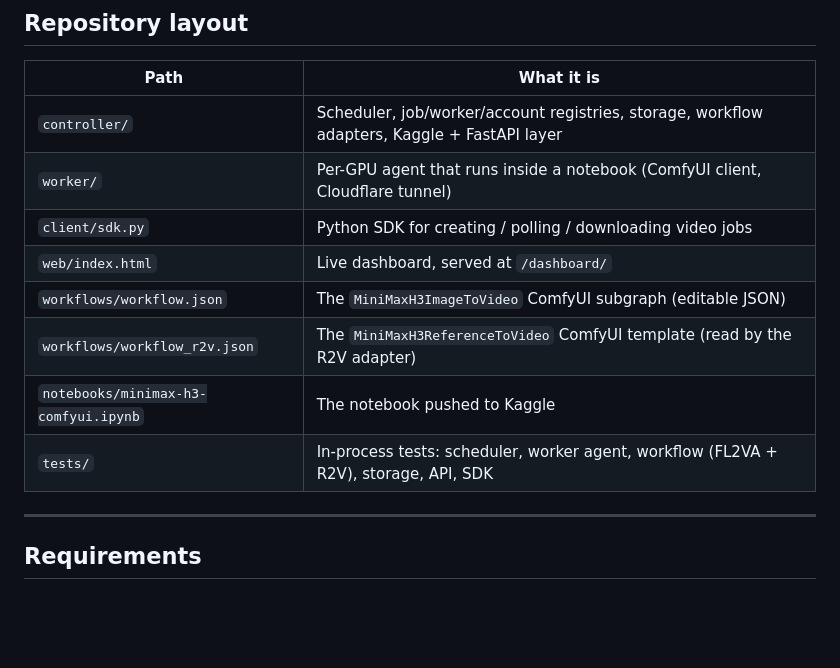
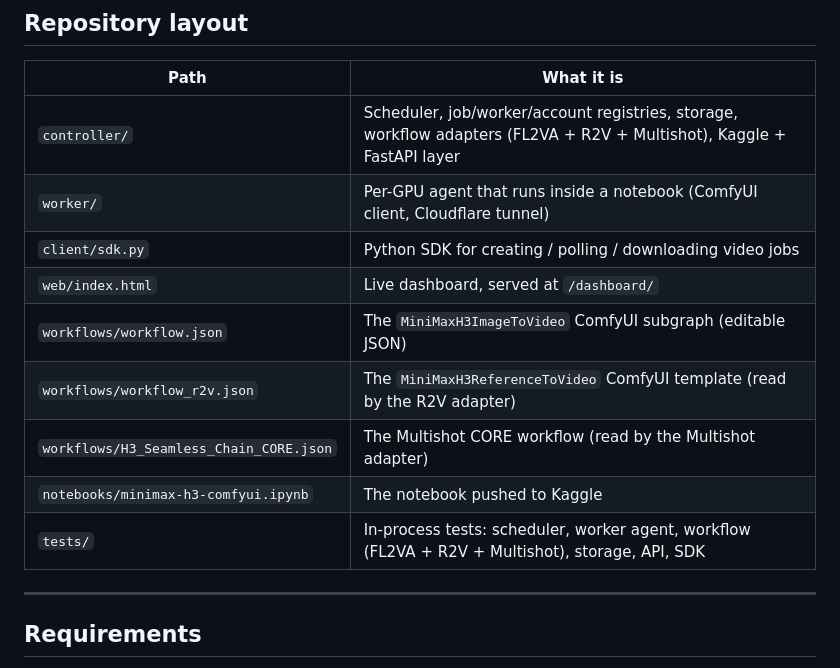
Before and after one commit to wxujie/minimax-h3-orchestrator, a Markdown page: README.md, the part around one of its changes. Drawn GitHub-style; blank space fills up the shorter version.

```diff
--- a/README.md
+++ b/README.md
@@ -72,14 +72,15 @@ Design facts worth knowing up front:
 
 | Path | What it is |
 |------|------------|
-| `controller/` | Scheduler, job/worker/account registries, storage, workflow adapters, Kaggle + FastAPI layer |
+| `controller/` | Scheduler, job/worker/account registries, storage, workflow adapters (FL2VA + R2V + Multishot), Kaggle + FastAPI layer |
 | `worker/` | Per-GPU agent that runs inside a notebook (ComfyUI client, Cloudflare tunnel) |
 | `client/sdk.py` | Python SDK for creating / polling / downloading video jobs |
 | `web/index.html` | Live dashboard, served at `/dashboard/` |
 | `workflows/workflow.json` | The `MiniMaxH3ImageToVideo` ComfyUI subgraph (editable JSON) |
 | `workflows/workflow_r2v.json` | The `MiniMaxH3ReferenceToVideo` ComfyUI template (read by the R2V adapter) |
+| `workflows/H3_Seamless_Chain_CORE.json` | The Multishot CORE workflow (read by the Multishot adapter) |
 | `notebooks/minimax-h3-comfyui.ipynb` | The notebook pushed to Kaggle |
-| `tests/` | In-process tests: scheduler, worker agent, workflow (FL2VA + R2V), storage, API, SDK |
+| `tests/` | In-process tests: scheduler, worker agent, workflow (FL2VA + R2V + Multishot), storage, API, SDK |
 
 ---
 
```
Also changed, not shown: other parts of README.md (+70 -0 lines).
